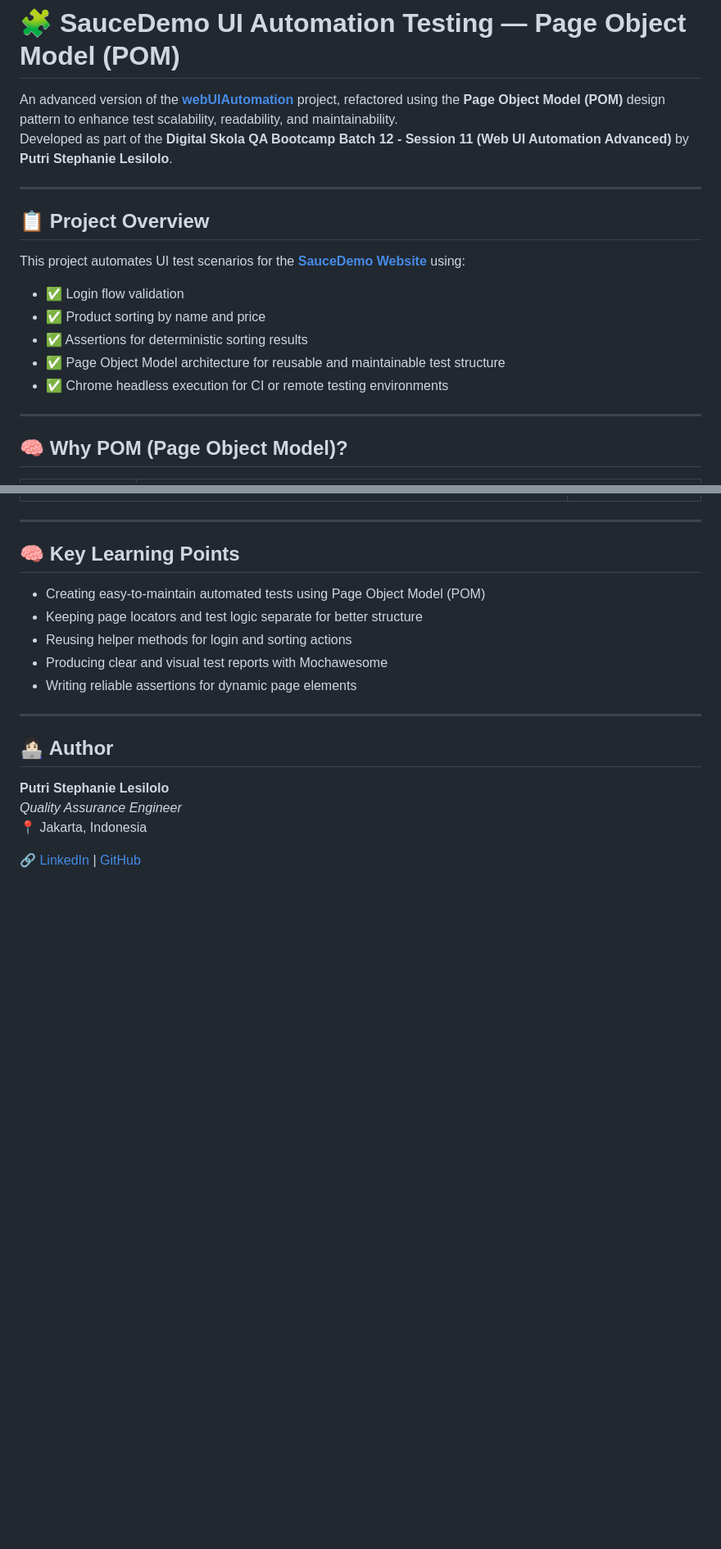
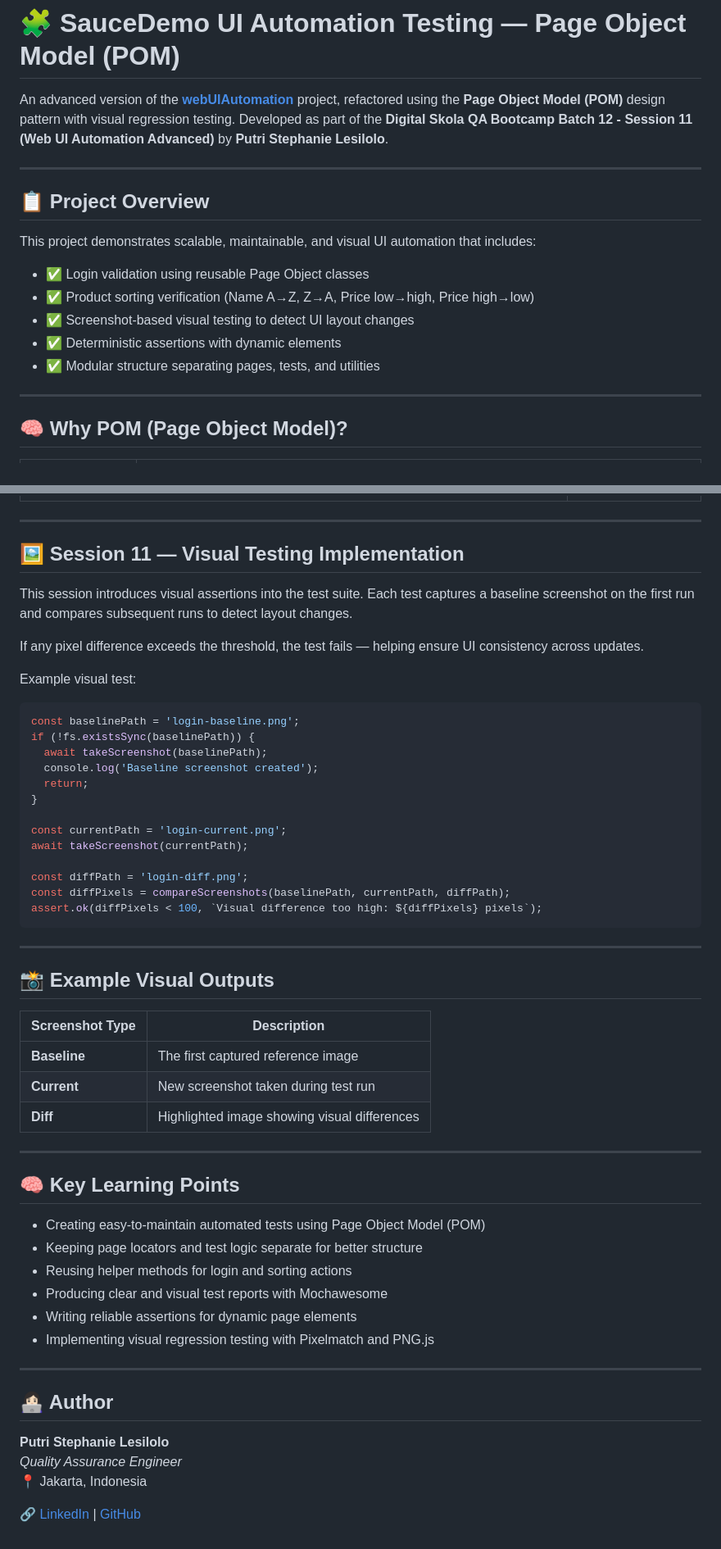
Before and after one commit to putristphn/webUIAutomationAdvanced, a Markdown page: README.md, 2 parts joined by grey strips. Shown: that part at 82% size. Rendered like a GitHub page; blank space fills up the shorter version.

Commit message:
Update README.md with Visual testing explanations

````diff
--- a/README.md
+++ b/README.md
@@ -1,18 +1,18 @@
 # 🧩 SauceDemo UI Automation Testing — Page Object Model (POM)
 
-An advanced version of the [**webUIAutomation**](https://github.com/putristphn/webUIAutomation) project, refactored using the **Page Object Model (POM)** design pattern to enhance test scalability, readability, and maintainability.
+An advanced version of the [**webUIAutomation**](https://github.com/putristphn/webUIAutomation) project, refactored using the **Page Object Model (POM)** design pattern with visual regression testing.
 Developed as part of the **Digital Skola QA Bootcamp Batch 12 - Session 11 (Web UI Automation Advanced)** by **Putri Stephanie Lesilolo**.
 
 ---
 
 ## 📋 Project Overview
 
-This project automates UI test scenarios for the [**SauceDemo Website**](https://www.saucedemo.com) using:
-- ✅ Login flow validation
-- ✅ Product sorting by name and price
-- ✅ Assertions for deterministic sorting results
-- ✅ Page Object Model architecture for reusable and maintainable test structure
-- ✅ Chrome headless execution for CI or remote testing environments
+This project demonstrates scalable, maintainable, and visual UI automation that includes:
+- ✅ Login validation using reusable Page Object classes
+- ✅ Product sorting verification (Name A→Z, Z→A, Price low→high, Price high→low)
+- ✅ Screenshot-based visual testing to detect UI layout changes
+- ✅ Deterministic assertions with dynamic elements
+- ✅ Modular structure separating pages, tests, and utilities
 
 ---
 
@@ -129,6 +130,40 @@ everything handled by the LoginPage object.
 
 ---
 
+## 🖼️ Session 11 — Visual Testing Implementation
+
+This session introduces visual assertions into the test suite.
+Each test captures a baseline screenshot on the first run and compares subsequent runs to detect layout changes.
+
+If any pixel difference exceeds the threshold, the test fails — helping ensure UI consistency across updates.
+
+Example visual test:
+```javascript
+const baselinePath = 'login-baseline.png';
+if (!fs.existsSync(baselinePath)) {
+  await takeScreenshot(baselinePath);
+  console.log('Baseline screenshot created');
+  return;
+}
+
+const currentPath = 'login-current.png';
+await takeScreenshot(currentPath);
+
+const diffPath = 'login-diff.png';
+const diffPixels = compareScreenshots(baselinePath, currentPath, diffPath);
+assert.ok(diffPixels < 100, `Visual difference too high: ${diffPixels} pixels`);
+```
+---
+
+## 📸 Example Visual Outputs
+| Screenshot Type | Description                                  |
+| --------------- | -------------------------------------------- |
+| **Baseline**    | The first captured reference image           |
+| **Current**     | New screenshot taken during test run         |
+| **Diff**        | Highlighted image showing visual differences |
+
+---
+
 ## 🧠 Key Learning Points
 
 - Creating easy-to-maintain automated tests using Page Object Model (POM)
@@ -136,6 +171,7 @@ everything handled by the LoginPage object.
 - Reusing helper methods for login and sorting actions
 - Producing clear and visual test reports with Mochawesome
 - Writing reliable assertions for dynamic page elements
+- Implementing visual regression testing with Pixelmatch and PNG.js
 
 ---
 
````
Also changed, not shown: other parts of README.md (+1 -0 lines).
